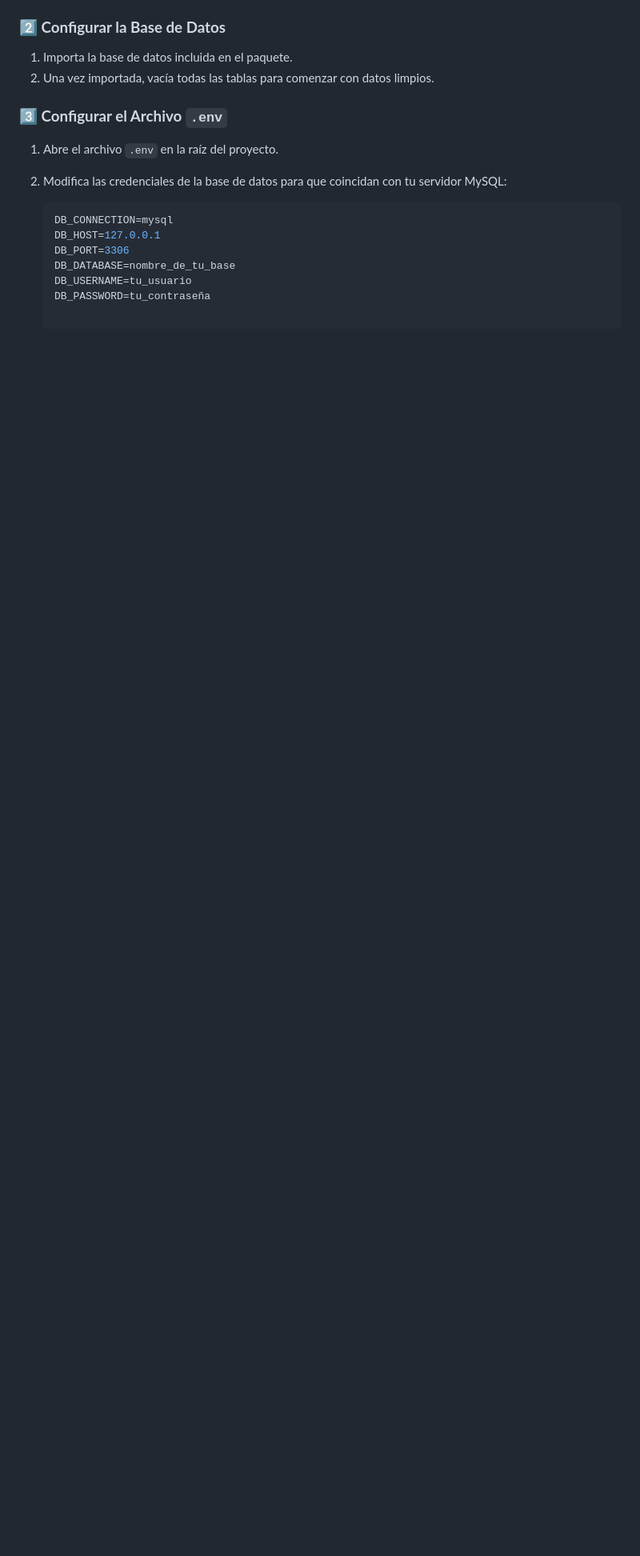
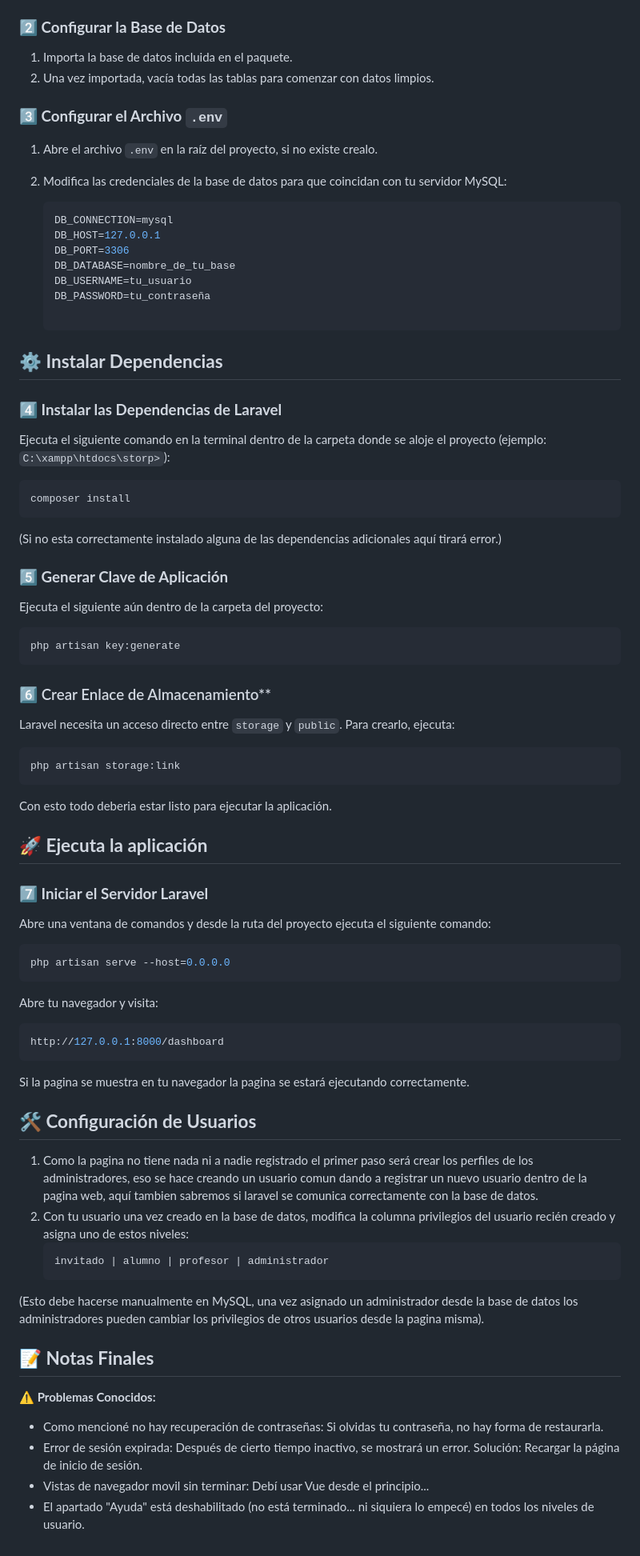
Before and after one commit to RandyOne1/Storp, a Markdown page: README.md, the part around one of its changes. Shown at 80% size. Drawn GitHub-style; blank space fills up the shorter version.

````diff
--- a/README.md
+++ b/README.md
@@ -39,7 +56,7 @@ Extrae la carpeta `storp` en la raíz de `htdocs` (si usas XAMPP) para facilitar
 2. Una vez importada, vacía todas las tablas para comenzar con datos limpios.
 
 ### **3️⃣ Configurar el Archivo `.env`**
-1. Abre el archivo `.env` en la raíz del proyecto.
+1. Abre el archivo `.env` en la raíz del proyecto, si no existe crealo.
 2. Modifica las credenciales de la base de datos para que coincidan con tu servidor MySQL:
 
    ```env
@@ -49,3 +66,46 @@ Extrae la carpeta `storp` en la raíz de `htdocs` (si usas XAMPP) para facilitar
    DB_DATABASE=nombre_de_tu_base
    DB_USERNAME=tu_usuario
    DB_PASSWORD=tu_contraseña
+
+## **⚙ Instalar Dependencias**
+### **4️⃣ Instalar las Dependencias de Laravel**
+Ejecuta el siguiente comando en la terminal dentro de la carpeta donde se aloje el proyecto (ejemplo: `C:\xampp\htdocs\storp>`):
+   ```sh
+   composer install
+   ```
+(Si no esta correctamente instalado alguna de las dependencias adicionales aquí tirará error.)
+### **5️⃣ Generar Clave de Aplicación**
+Ejecuta el siguiente aún dentro de la carpeta del proyecto:
+   ```sh
+   php artisan key:generate
+   ```
+### 6️⃣ Crear Enlace de Almacenamiento**
+Laravel necesita un acceso directo entre `storage` y `public`. Para crearlo, ejecuta:
+   ```sh
+   php artisan storage:link
+   ```
+Con esto todo deberia estar listo para ejecutar la aplicación.
+## **🚀 Ejecuta la aplicación**
+### **7️⃣ Iniciar el Servidor Laravel**
+Abre una ventana de comandos y desde la ruta del proyecto ejecuta el siguiente comando:
+   ```sh
+   php artisan serve --host=0.0.0.0
+   ```
+Abre tu navegador y visita:
+   ```cpp
+   http://127.0.0.1:8000/dashboard
+   ```
+Si la pagina se muestra en tu navegador la pagina se estará ejecutando correctamente.
+## **🛠️ Configuración de Usuarios**
+1. Como la pagina no tiene nada ni a nadie registrado el primer paso será crear los perfiles de los administradores, eso se hace creando un usuario comun dando a registrar un nuevo usuario dentro de la pagina web, aquí tambien sabremos si laravel se comunica correctamente con la base de datos.
+2. Con tu usuario una vez creado en la base de datos, modifica la columna privilegios del usuario recién creado y asigna uno de estos niveles:
+   ```nginx
+   invitado | alumno | profesor | administrador
+   ```
+(Esto debe hacerse manualmente en MySQL, una vez asignado un administrador desde la base de datos los administradores pueden cambiar los privilegios de otros usuarios desde la pagina misma).
+## **📝 Notas Finales**
+**⚠ Problemas Conocidos:**
+ - Como mencioné no hay recuperación de contraseñas: Si olvidas tu contraseña, no hay forma de restaurarla.
+ - Error de sesión expirada: Después de cierto tiempo inactivo, se mostrará un error. Solución: Recargar la página de inicio de sesión.
+ - Vistas de navegador movil sin terminar: Debí usar Vue desde el principio...
+ - El apartado "Ayuda" está deshabilitado (no está terminado... ni siquiera lo empecé) en todos los niveles de usuario.
````
Also changed, not shown: other parts of README.md (+24 -7 lines).
